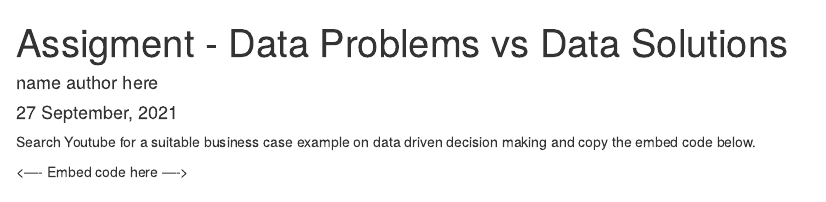
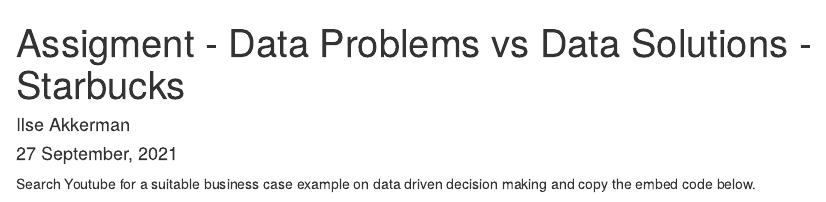
Before and after one commit to HAN-M3DM-Data-Science/autumn2021-IlseA1998, an R Markdown document (business-problems-data-solutions.Rmd): the page in a window 1100 px wide, from its top. Rendered offline with R 4.5, knitr and Pandoc, with nearby package versions.

Commit message:
Update business-problems-data-solutions.Rmd
working on it, found a video

```diff
--- a/business-problems-data-solutions.Rmd
+++ b/business-problems-data-solutions.Rmd
@@ -1,6 +1,6 @@
 ---
-title: "Assigment - Data Problems vs Data Solutions"
-author: name author here
+title: "Assigment - Data Problems vs Data Solutions - Starbucks"
+author: Ilse Akkerman
 date: "`r format(Sys.time(), '%d %B, %Y')`"
 output:
   html_notebook:
```
Also changed, not shown: business-problems-data-solutions.Rmd (2 more changed lines).
